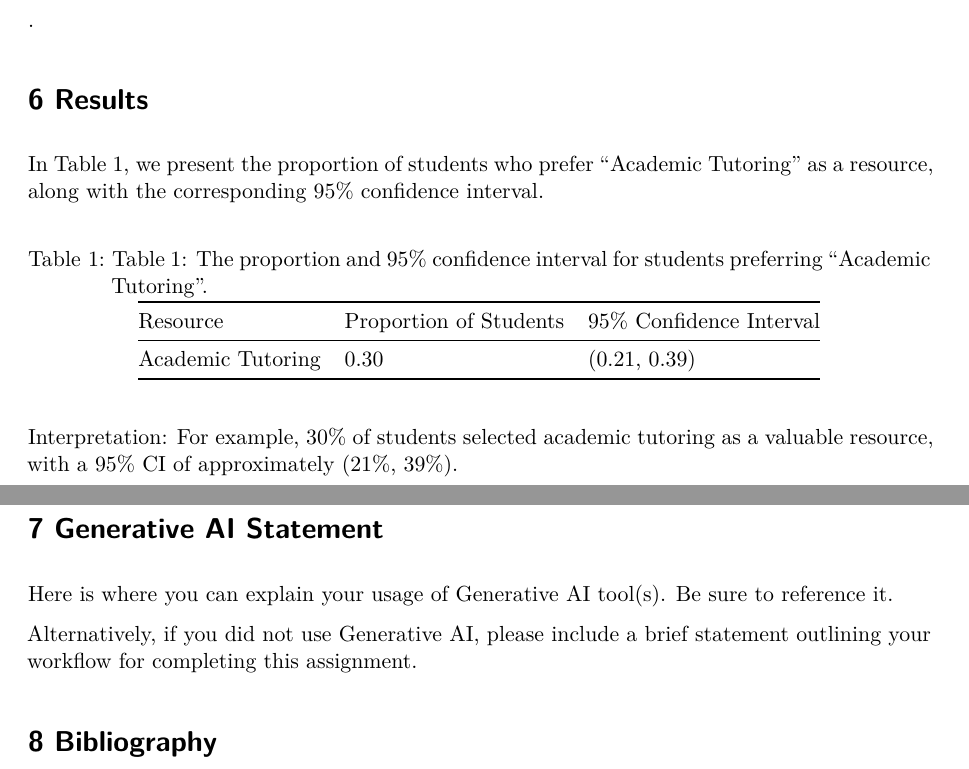
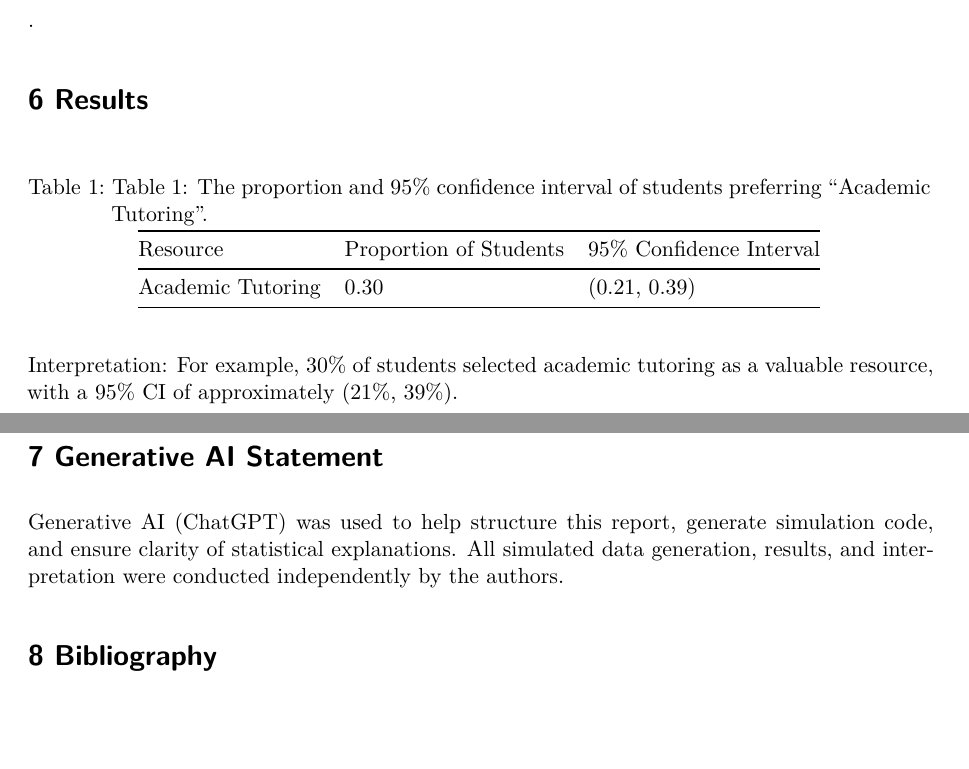
Before and after one commit to sungmia92/STA304-F25-Assignment1, a Quarto document (Assignment1-startercode.qmd): two parts of pages 3 and 4 of 4, joined at a grey line, cut so that both start at the same text, the shorter picture padded with empty space. Rendered offline with R 4.5, knitr and Pandoc in place of Quarto, then LaTeX, with nearby package versions.

Commit message:
Completed Generative AI Statement, all work done up until this point is very rough

```diff
--- a/Assignment1-startercode.qmd
+++ b/Assignment1-startercode.qmd
@@ -210,21 +210,21 @@ cat("95% Confidence Interval: (", round(ci_lower, 2), ",", round(ci_upper, 2), "
 
 <!-- : The proportions and 95% confidence intervals of outcome variable of interest calculated for both my survey question and another survey question. -->
 
-In Table 1, we present the proportion of students who prefer "Academic Tutoring" as a resource, along with the corresponding 95% confidence interval.
-
 | Resource          | Proportion of Students | 95% Confidence Interval |
 |-------------------|------------------------|-------------------------|
 | Academic Tutoring | 0.30                   | (0.21, 0.39)            |
 
-: Table 1: The proportion and 95% confidence interval for students preferring "Academic Tutoring".
+: Table 1: The proportion and 95% confidence interval of students preferring "Academic Tutoring".
 
 Interpretation: For example, 30% of students selected academic tutoring as a valuable resource, with a 95% CI of approximately (21%, 39%).
 
 # 7 Generative AI Statement
 
-Here is where you can explain your usage of Generative AI tool(s). Be sure to reference it.
+<!-- Here is where you can explain your usage of Generative AI tool(s). Be sure to reference it. -->
 
-Alternatively, if you did not use Generative AI, please include a brief statement outlining your workflow for completing this assignment.
+<!-- Alternatively, if you did not use Generative AI, please include a brief statement outlining your workflow for completing this assignment. -->
+
+Generative AI (ChatGPT) was used to help structure this report, generate simulation code, and ensure clarity of statistical explanations. All simulated data generation, results, and interpretation were conducted independently by the authors.
 
 # 8 Bibliography
 
```
